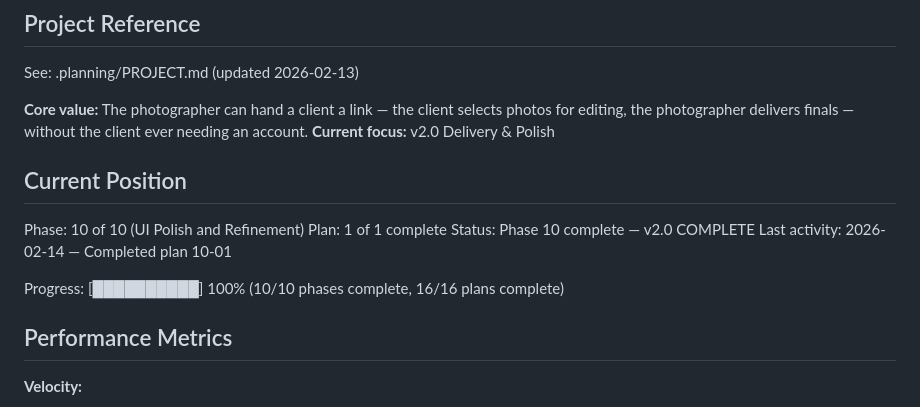
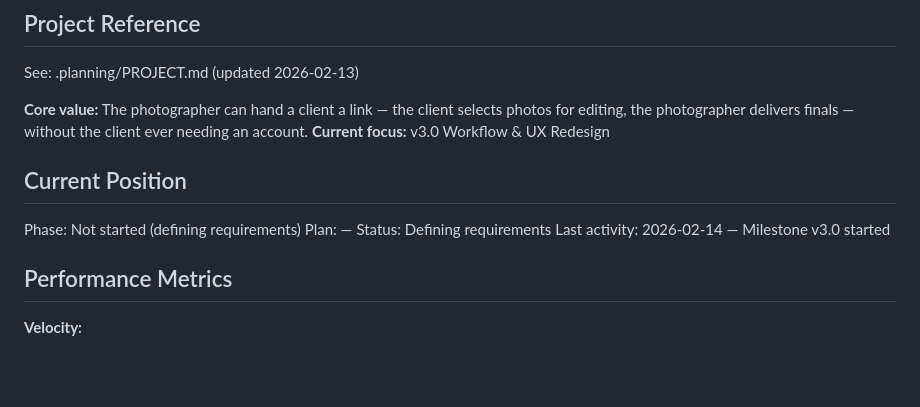
Before and after one commit to Shedou85/photo-hub-project, a Markdown page: .planning/STATE.md, the part around the change. Drawn GitHub-style; blank space fills up the shorter version.

```diff
--- a/.planning/STATE.md
+++ b/.planning/STATE.md
@@ -5,16 +5,14 @@
 See: .planning/PROJECT.md (updated 2026-02-13)
 
 **Core value:** The photographer can hand a client a link — the client selects photos for editing, the photographer delivers finals — without the client ever needing an account.
-**Current focus:** v2.0 Delivery & Polish
+**Current focus:** v3.0 Workflow & UX Redesign
 
 ## Current Position
 
-Phase: 10 of 10 (UI Polish and Refinement)
-Plan: 1 of 1 complete
-Status: Phase 10 complete — v2.0 COMPLETE
-Last activity: 2026-02-14 — Completed plan 10-01
-
-Progress: [██████████] 100% (10/10 phases complete, 16/16 plans complete)
+Phase: Not started (defining requirements)
+Plan: —
+Status: Defining requirements
+Last activity: 2026-02-14 — Milestone v3.0 started
 
 ## Performance Metrics
 
```
Also changed, not shown: .planning/PROJECT.md (+20 -3 lines).
